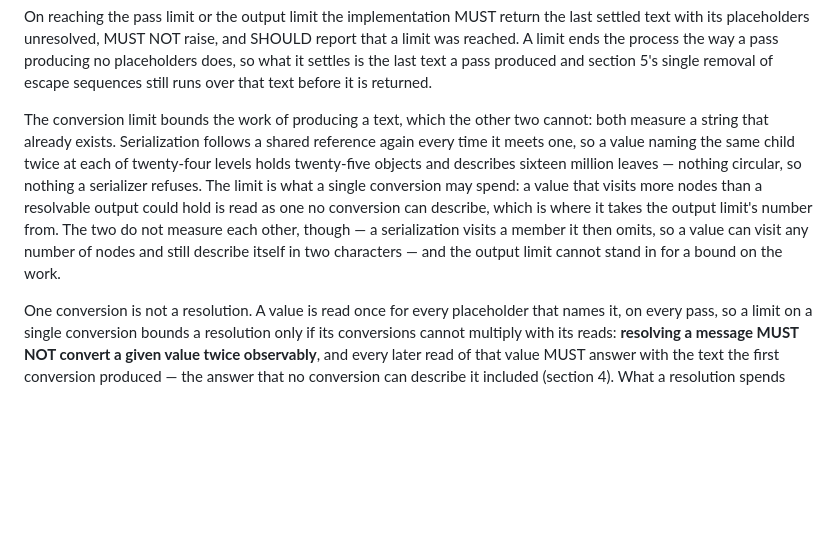
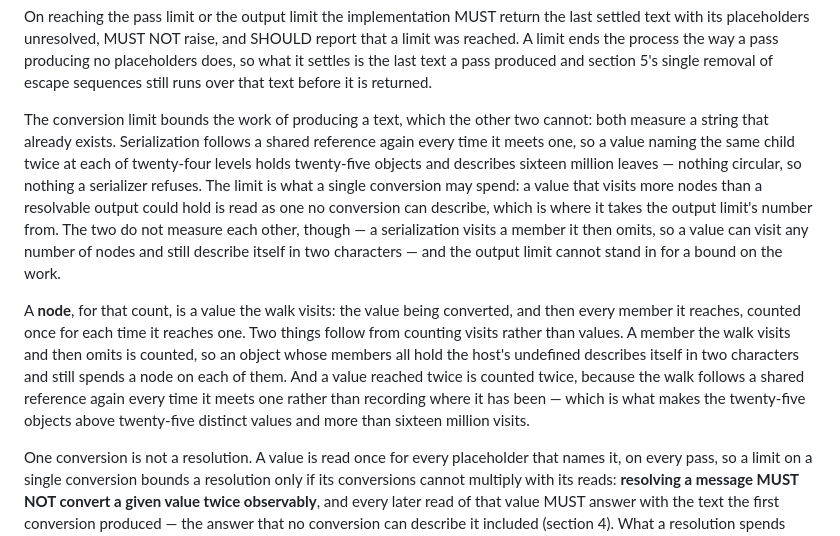
Before and after one commit to curly-message/spec, a Markdown page: SPEC.md, the part around the change. Rendered like a GitHub page; blank space fills up the shorter version.

Commit message:
docs(spec): say what the conversion limit counts
Section 13 requires that at least 100 000 nodes be visited before a value's
serialization is abandoned, and never says what a node is. The rationale under
it counts "twenty-five objects" and "sixteen million leaves" without fixing
which of those the limit counts, so an implementer cannot locate the floor and
the round-9 fixture derivation could not write a fixture for it. Two readings
diverge by orders of magnitude over the same value, and the section's own
counterexample only works under one of them.

Measured against the reference implementation, which counts one node per visit
of the walk, the value being converted included. An object of 99 999 members
all holding the host's undefined is 100 000 visits and serializes, to the two
characters `{}`; one more member is 100 001 and is abandoned. A flat array of
99 999 elements is likewise the last that converts. So a member the walk omits
from the output is counted, which is what the section's own 20 002-visit,
9-character counterexample turns on. A shared reference is counted at each
visit rather than once: `{ x: leaf, y: leaf }` renders
`{"x":{"a":1},"y":{"a":1}}`, five visits over three distinct values, and a
value naming the same child twice at each of sixteen levels is abandoned at
131 071 visits though it holds seventeen objects.

The paragraph states the rule and both consequences. It fixes no upper bound
and changes no requirement: the floor stays 100 000 and "these are minima"
still stands.

Measured by reading and by that probe, this repository having no build and no
test suite. Width pass over SPEC.md after the edit: the added paragraph's
widest line is 78 columns, and the document still has the same 29 lines over 80
columns it had before, every one a table row or a fenced example. The paragraph
above was rewrapped where the insertion reflowed it; a whitespace-squeeze
differential of the whole document against the previous revision, with the new
paragraph removed, is identical.

Co-Authored-By: Claude <noreply@anthropic.com>

```diff
--- a/SPEC.md
+++ b/SPEC.md
@@ -859,15 +859,25 @@ that text before it is returned.
 
 The conversion limit bounds the work of producing a text, which the other two
 cannot: both measure a string that already exists. Serialization follows a
-shared reference again every time it meets one, so a value naming the same child
-twice at each of twenty-four levels holds twenty-five objects and describes
-sixteen million leaves — nothing circular, so nothing a serializer refuses. The
-limit is what a single conversion may spend: a value that visits more nodes than
-a resolvable output could hold is read as one no conversion can describe, which
-is where it takes the output limit's number from. The two do not measure each
-other, though — a serialization visits a member it then omits, so a value can
-visit any number of nodes and still describe itself in two characters — and the
-output limit cannot stand in for a bound on the work.
+shared reference again every time it meets one, so a value naming the same
+child twice at each of twenty-four levels holds twenty-five objects and
+describes sixteen million leaves — nothing circular, so nothing a serializer
+refuses. The limit is what a single conversion may spend: a value that visits
+more nodes than a resolvable output could hold is read as one no conversion can
+describe, which is where it takes the output limit's number from. The two do
+not measure each other, though — a serialization visits a member it then omits,
+so a value can visit any number of nodes and still describe itself in two
+characters — and the output limit cannot stand in for a bound on the work.
+
+A **node**, for that count, is a value the walk visits: the value being
+converted, and then every member it reaches, counted once for each time it
+reaches one. Two things follow from counting visits rather than values. A
+member the walk visits and then omits is counted, so an object whose members
+all hold the host's undefined describes itself in two characters and still
+spends a node on each of them. And a value reached twice is counted twice,
+because the walk follows a shared reference again every time it meets one
+rather than recording where it has been — which is what makes the twenty-five
+objects above twenty-five distinct values and more than sixteen million visits.
 
 One conversion is not a resolution. A value is read once for every placeholder
 that names it, on every pass, so a limit on a single conversion bounds a
```
